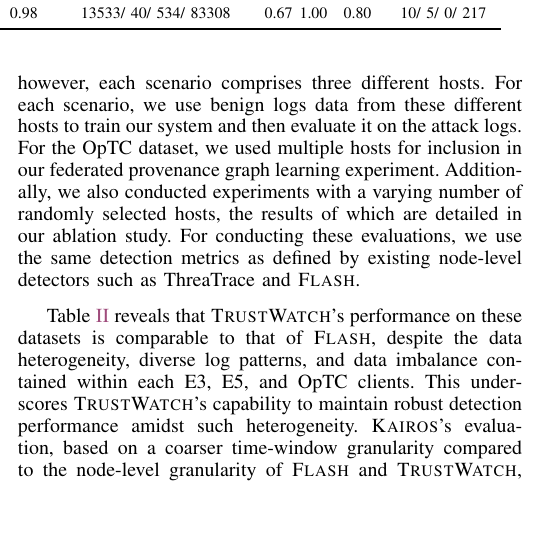
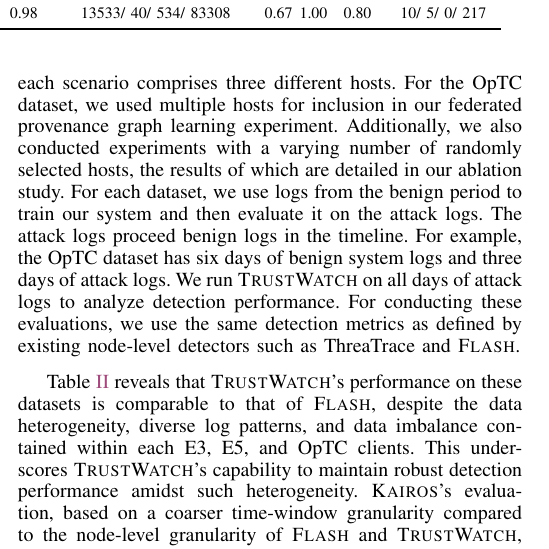
Before and after one commit to DART-Laboratory/gestalt, a LaTeX paper (paper/main.tex, which reads paper/eval.tex): part of one column of page 9 of 16, cut so that both start at the same text, the shorter picture padded with empty space. Compiled offline with pdfLaTeX.

Commit message:
clarified temporal evaluation

```diff
--- a/paper/eval.tex
+++ b/paper/eval.tex
@@ -78,7 +78,7 @@
 \PP{Detectors for comparison} To benchmark our system, we conduct comparisons against existing state-of-the-art PIDS. \threatrace~\cite{wang2022threatrace}, a node-level system, employs graph representation learning to identify anomalous nodes within a provenance graph. In contrast, \flash~\cite{flash2024}, another node-level system, outperforms \threatrace in both detection efficiency and effectiveness by leveraging semantic feature vectors and an embedding database. Given \flash's superiority over \threatrace, our comparison primarily focuses on \flash. Additionally, we include \kairos~\cite{cheng2023kairos} in our comparison, which utilizes temporal graph networks to capture the evolution of a system's provenance graph over time. We do not compare against Streamspot~\cite{streamspot} and Unicorn~\cite{han2020unicorn} as they are graph-level detectors, and recent systems like \threatrace and \flash have been shown to surpass them in detection performance. While \disdet~\cite{dong2023distdet}, Prographer~\cite{yangprographer} and Shadewatcher~\cite{shadewatcher} are notable PIDS, we exclude them from our comparison because \disdet, Prographer is closed-source and a major component of Shadewatcher is proprietary, which hinders our ability to conduct a thorough comparison. It is important to note that, similar to existing works, such as \kairos, Shadewatcher, and Prographer, \Sys considers only three node types in provenance graphs: process, files, and sockets. However, in the E3 dataset, \flash has also been evaluated using additional node types. Therefore, we executed \flash using these three node types to report the results in Table~\ref{summary:benchmarks:large}.
 
  \subsection{Detection performance}
- We conducted experiments to assess how \Sys compares with other systems in terms of detection performance. Initially, we outline our methodology for deploying \Sys on the \darpa E3, E5, and \optc datasets. The E3 dataset comprises various scenarios, including Cadets, Theia, and Trace, each representing logs generated by a single host machine. To evaluate \Sys on E3, we treat each scenario as an individual host. Consequently, in our federated learning approach, we trained local \gnnshort models on each scenario individually. These local models then participated in federated averaging, a process repeated across 10 rounds. Upon completing the training, we evaluated the global \gnnshort model against the attack logs from these E3 scenarios. Similar to E3, the E5 dataset is also divided into different scenarios; however, each scenario comprises three different hosts. For each scenario, we use benign logs data from these different hosts to train our system and then evaluate it on the attack logs. For the \optc dataset, we used multiple hosts for inclusion in our federated provenance graph learning experiment. Additionally, we also conducted experiments with a varying number of randomly selected hosts, the results of which are detailed in our ablation study. For conducting these evaluations, we use the same detection metrics as defined by existing node-level detectors such as \threatrace and \flash.
+ We conducted experiments to assess how \Sys compares with other systems in terms of detection performance. Initially, we outline our methodology for deploying \Sys on the \darpa E3, E5, and \optc datasets. The E3 dataset comprises various scenarios, including Cadets, Theia, and Trace, each representing logs generated by a single host machine. To evaluate \Sys on E3, we treat each scenario as an individual host. Consequently, in our federated learning approach, we trained local \gnnshort models on each scenario individually. These local models then participated in federated averaging, a process repeated across 10 rounds. Upon completing the training, we evaluated the global \gnnshort model against the attack logs from these E3 scenarios. Similar to E3, the E5 dataset is also divided into different scenarios; however, each scenario comprises three different hosts. For the \optc dataset, we used multiple hosts for inclusion in our federated provenance graph learning experiment. Additionally, we also conducted experiments with a varying number of randomly selected hosts, the results of which are detailed in our ablation study. For each dataset, we use logs from the benign period to train our system and then evaluate it on the attack logs. The attack logs proceed benign logs in the timeline. For example, the \optc dataset has six days of benign system logs and three days of attack logs. We run \Sys on all days of attack logs to analyze detection performance. For conducting these evaluations, we use the same detection metrics as defined by existing node-level detectors such as \threatrace and \flash.
 
  Table~\ref{summary:benchmarks:large} reveals that \Sys's performance on these datasets is comparable to that of \flash, despite the data heterogeneity, diverse log patterns, and data imbalance contained within each E3, E5, and \optc clients. This underscores \Sys's capability to maintain robust detection performance amidst such heterogeneity. \kairos's evaluation, based on a coarser time-window granularity compared to the node-level granularity of \flash and \Sys, poses a challenge for direct comparison. Nevertheless, our results remain competitive with \kairos. Beyond detection performance, we also highlight \Sys's qualitative advantages, including its privacy-preserving features and decentralized, scalable operation. These aspects underscore the value of \Sys in contrast to centralized systems, emphasizing its high practicality in real-world deployments. Since \kairos was not originally evaluated on the DARPA E3 Trace, we did not compare \kairos on this dataset for fairness because unlike \flash extensive hyperparameter tuning might be needed for \kairos to produce the best results.
 
```
